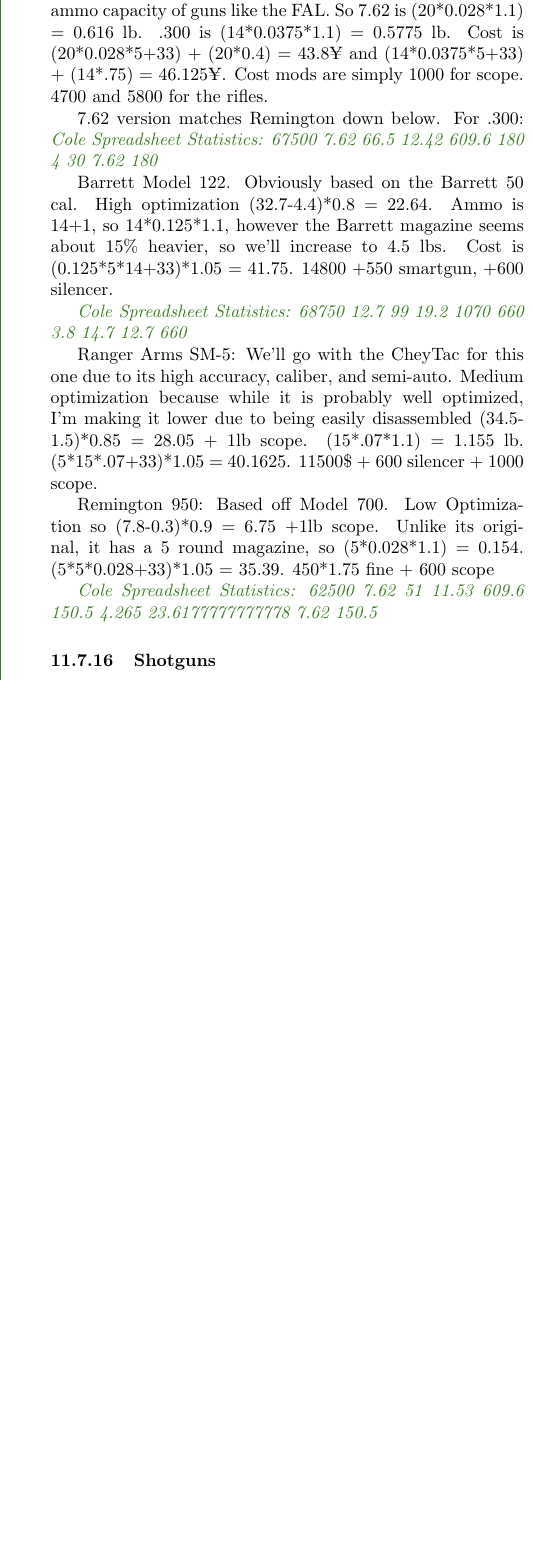
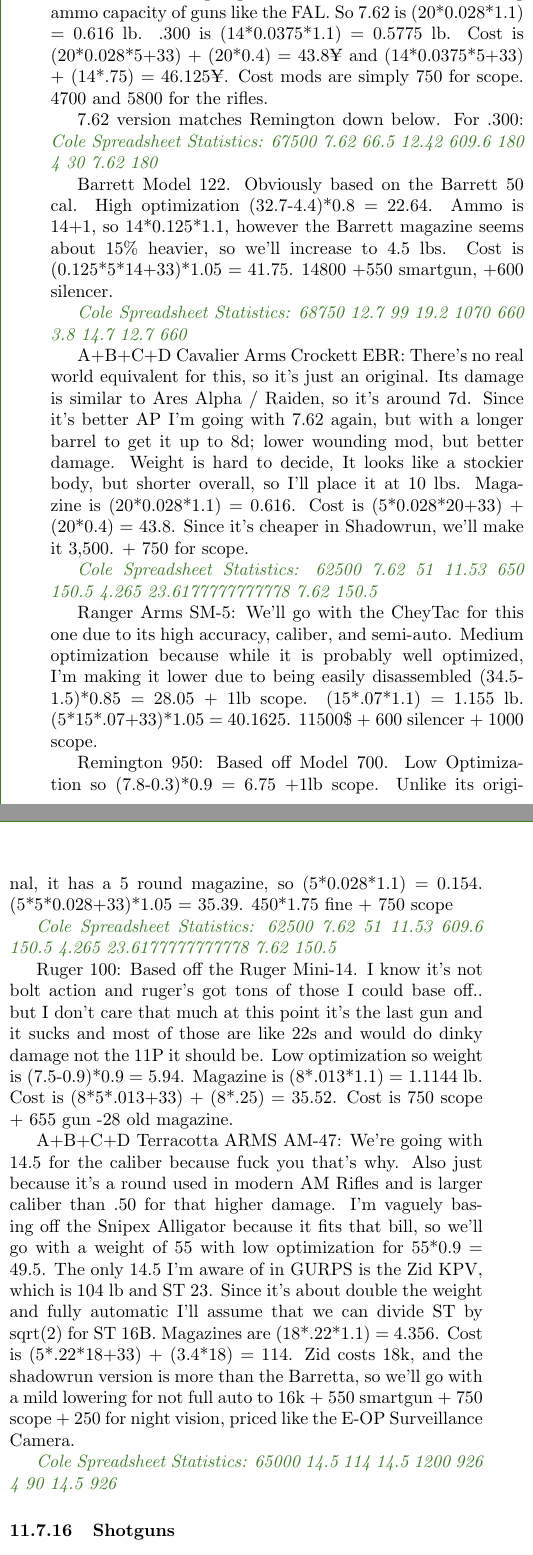
Before and after one commit to ingeanus/GURPS_Shadowrun_LaTEX, a LaTeX document (main.tex, which reads behind_the_screen.tex): part of one column of page 126 of 127 before the commit and two parts of the columns of page 126 of 127 after it, the two joined at a grey line, cut so that both start at the same text, the shorter picture padded with empty space. Compiled offline with pdfLaTeX.

Commit message:
Added the rest of the sniper rifles

```diff
--- a/behind_the_screen.tex
+++ b/behind_the_screen.tex
@@ -673,8 +673,7 @@
 
 	Sniper universally ignore Douglas' ranges from the Spreadsheet. They all simply use the High Tech values - and will perhaps receive a slight boost due to better ballistic performance... but that will come later.
 
-	X Ares Desert Strike: Most snipers aren't heavily based on real-life equivalents, so we'll have to make do with what we can. Given what I've set the others as, we've got to get an AI AW in here somewhere and a lot of people draw this one similarly. Given that it's a mid value sniper optimized for extreme environments: low optimization, (15-1)*0.9 = 12.6. I'm increasing ammo capacity for the 7.62 to 20, because the Shadowrun version has high damage with 14 shots, so that's the .300 chambered one, and they halve shots with the AWM-F.. but I'm going safe on the low side and matching ammo capacity of guns like the FAL. So 7.62 is (20*0.028*1.1) = 0.616 lb. .300 is (14*0.0375*1.1) = 0.5775 lb. Cost is (20*0.028*5+33) + (20*0.4) = 43.8¥ and (14*0.0375*5+33) + (14*.75) = 46.125¥. Cost mods are simply 1000 for scope. 4700 and 5800 for the rifles.
-
+	X Ares Desert Strike: Most snipers aren't heavily based on real-life equivalents, so we'll have to make do with what we can. Given what I've set the others as, we've got to get an AI AW in here somewhere and a lot of people draw this one similarly. Given that it's a mid value sniper optimized for extreme environments: low optimization, (15-1)*0.9 = 12.6. I'm increasing ammo capacity for the 7.62 to 20, because the Shadowrun version has high damage with 14 shots, so that's the .300 chambered one, and they halve shots with the AWM-F.. but I'm going safe on the low side and matching ammo capacity of guns like the FAL. So 7.62 is (20*0.028*1.1) = 0.616 lb. .300 is (14*0.0375*1.1) = 0.5775 lb. Cost is (20*0.028*5+33) + (20*0.4) = 43.8¥ and (14*0.0375*5+33) + (14*.75) = 46.125¥. Cost mods are simply 750 for scope. 4700 and 5800 for the rifles.
 
 	7.62 version matches Remington down below.
 	For .300:
@@ -684,11 +683,23 @@
 
 	\textit{\textcolor{OliveGreen}{Cole Spreadsheet Statistics: 68750 12.7 99 19.2 1070 660 3.8 14.7 12.7 660}}
 
+	A+B+C+D
+	Cavalier Arms Crockett EBR: There's no real world equivalent for this, so it's just an original. Its damage is similar to Ares Alpha / Raiden, so it's around 7d. Since it's better AP I'm going with 7.62 again, but with a longer barrel to get it up to 8d; lower wounding mod, but better damage. Weight is hard to decide,  It looks like a stockier body, but shorter overall, so I'll place it at 10 lbs. Magazine is (20*0.028*1.1) = 0.616. Cost is (5*0.028*20+33) + (20*0.4) = 43.8. Since it's cheaper in Shadowrun, we'll make it 3,500. + 750 for scope.
+
+	\textit{\textcolor{OliveGreen}{Cole Spreadsheet Statistics: 62500 7.62 51 11.53 650 150.5 4.265 23.6177777777778 7.62 150.5}}
+
 	Ranger Arms SM-5: We'll go with the CheyTac for this one due to its high accuracy, caliber, and semi-auto. Medium optimization because while it is probably well optimized, I'm making it lower due to being easily disassembled (34.5-1.5)*0.85 = 28.05 + 1lb scope. (15*.07*1.1)  = 1.155 lb. (5*15*.07+33)*1.05 = 40.1625. 11500\$ + 600 silencer +  1000 scope.
 
-	Remington 950: Based off Model 700.  Low Optimization so (7.8-0.3)*0.9 = 6.75 +1lb scope.   Unlike its original, it has a 5 round magazine, so (5*0.028*1.1) = 0.154. (5*5*0.028+33)*1.05 = 35.39. 450*1.75 fine + 600 scope
+	Remington 950: Based off Model 700.  Low Optimization so (7.8-0.3)*0.9 = 6.75 +1lb scope.   Unlike its original, it has a 5 round magazine, so (5*0.028*1.1) = 0.154. (5*5*0.028+33)*1.05 = 35.39. 450*1.75 fine + 750 scope
 
 	\textit{\textcolor{OliveGreen}{Cole Spreadsheet Statistics: 62500 7.62 51 11.53 609.6 150.5 4.265 23.6177777777778 7.62 150.5}}
+
+	Ruger 100: Based off the Ruger Mini-14. I know it's not bolt action and ruger's got tons of those I could base off.. but I don't care that much at this point it's the last gun and it sucks and most of those are like 22s and would do dinky damage not the 11P it should be. Low optimization so weight is (7.5-0.9)*0.9 = 5.94. Magazine is (8*.013*1.1) = 1.1144 lb. Cost is (8*5*.013+33) + (8*.25) = 35.52. Cost is 750 scope + 655 gun -28 old magazine.
+
+	A+B+C+D
+	Terracotta ARMS AM-47:  We're going with 14.5 for the caliber because fuck you that's why. Also just because it's a round used in modern AM Rifles and is larger caliber than .50 for that higher damage. I'm vaguely basing off the Snipex Alligator because it fits that bill, so we'll go with a weight of 55 with low optimization for 55*0.9 = 49.5. The only 14.5 I'm aware of in GURPS is the Zid KPV, which is 104 lb and ST 23.  Since it's about double the weight and fully automatic I'll assume that we can divide ST by sqrt(2)  for ST 16B. Magazines are (18*.22*1.1) =  4.356. Cost is (5*.22*18+33) + (3.4*18) = 114. Zid costs 18k,  and the shadowrun version is more than the Barretta, so we'll go with a mild lowering for not full auto to 16k + 550 smartgun + 750 scope + 250 for night vision, priced like the E-OP Surveillance Camera.
+
+	\textit{\textcolor{OliveGreen}{Cole Spreadsheet Statistics: 65000 14.5 114 14.5 1200 926 4 90 14.5 926}}
 
 
 	\subsubsection{Shotguns}
```
Also changed, not shown: equipment.tex (+10 -6 lines).
